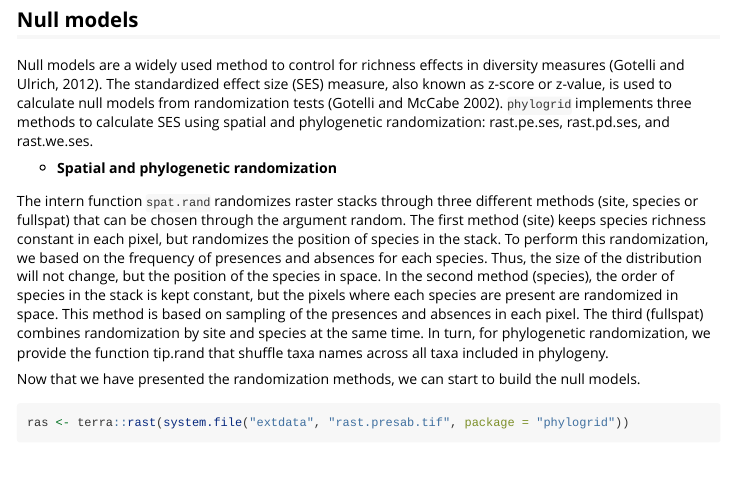
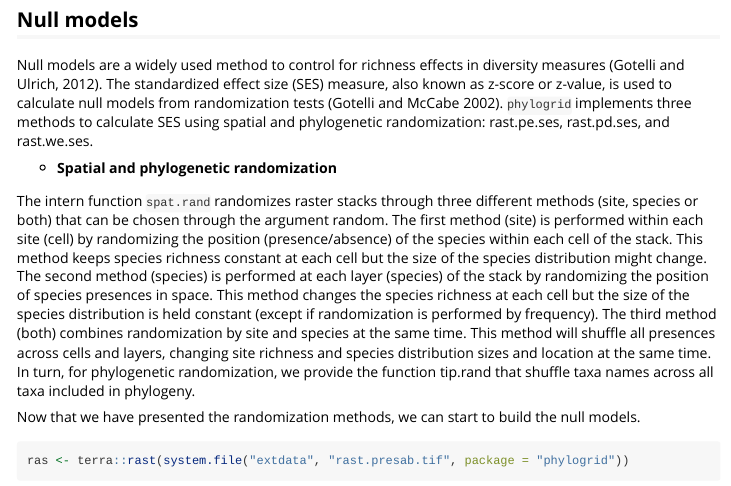
Before and after one commit to gabferreira/phyloraster, an R Markdown document (vignettes/phylogrid-vignette.Rmd): the page in a window 1100 px wide, from 5640 px down. Rendered offline with R 4.5, knitr and Pandoc, with nearby package versions; some code elsewhere in the file could not run offline; long lines of code are wrapped.

Commit message:
the description of the spatial randomization was updated

```diff
--- a/vignettes/phylogrid-vignette.Rmd
+++ b/vignettes/phylogrid-vignette.Rmd
@@ -195,8 +195,10 @@ Null models are a widely used method to control for richness effects in diversit
 
 -   **Spatial and phylogenetic randomization**
 
-The intern function `spat.rand` randomizes raster stacks through three different methods (site, species or fullspat) that can be chosen through the argument random.
-The first method (site) keeps species richness constant in each pixel, but randomizes the position of species in the stack. To perform this randomization, we based on the frequency of presences and absences for each species. Thus, the size of the distribution will not change, but the position of the species in space. In the second method (species), the order of species in the stack is kept constant, but the pixels where each species are present are randomized in space. This method is based on sampling of the presences and absences in each pixel. The third (fullspat) combines randomization by site and species at the same time. In turn, for phylogenetic randomization, we provide the function tip.rand that shuffle taxa names across all taxa included in phylogeny.
+The intern function `spat.rand` randomizes raster stacks through three different methods (site, species or both) that can be chosen through the argument random.
+The first method (site) is performed within each site (cell) by randomizing the position (presence/absence) of the species within each cell of the stack. This method keeps species richness constant at each cell but the size of the species distribution might change. The second method (species) is performed at each layer (species) of the stack by randomizing the position of species presences in space. This method changes the species richness at each cell but the size of the species distribution is held constant (except if randomization is performed by frequency).
+The third method (both) combines randomization by site and species at the same time. This method will shuffle all presences across cells and layers, changing site richness and species distribution sizes and location at the same time.
+ In turn, for phylogenetic randomization, we provide the function tip.rand that shuffle taxa names across all taxa included in phylogeny.
 
 Now that we have presented the randomization methods, we can start to build the null models.
 
```
Also changed, not shown: vignettes/phylogrid-vignette.Rmd (2 more changed lines).
